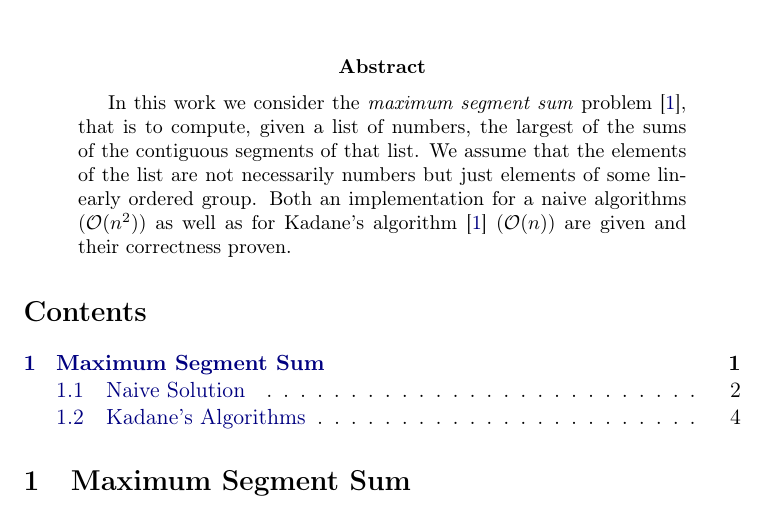
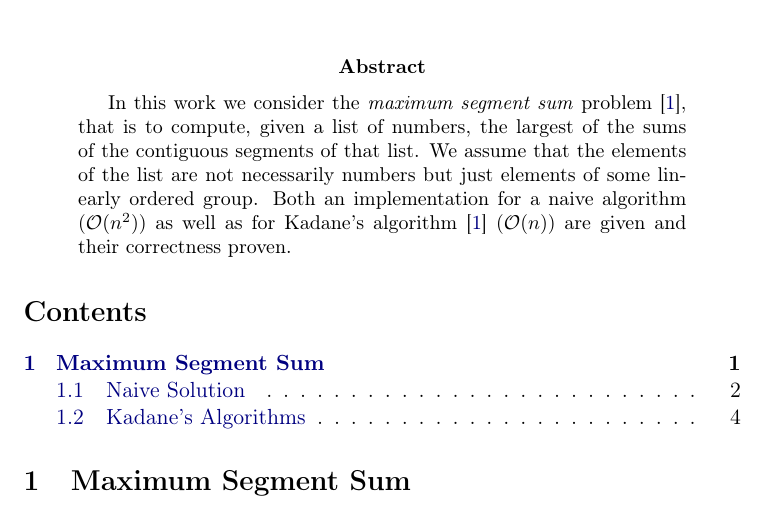
Before and after one commit to 22slin22/verified-maximum-segment-sum, a LaTeX paper (document/root.tex): part of page 1 of 5, cut so that both start at the same text. Compiled offline with pdfLaTeX.

Commit message:
afp v1.0

```diff
--- a/document/root.tex
+++ b/document/root.tex
@@ -17,11 +17,11 @@
 \maketitle
 
 \begin{abstract}
-  In this work we consider the \emph{maximum segment sum} problem~\cite{wiki}, that is to compute, given a list of numbers,
+In this work we consider the \emph{maximum segment sum} problem~\cite{wiki}, that is to compute, given a list of numbers,
 the largest of the sums of the contiguous segments of that list.
 We assume that the elements of the list are not necessarily numbers but just elements
 of some linearly ordered group.
-Both an implementation for a naive algorithms ($\mathcal{O}(n^2)$) as well as for Kadane's algorithm~\cite{wiki} ($\mathcal{O}(n)$) are given and their correctness proven.
+Both an implementation for a naive algorithm ($\mathcal{O}(n^2)$) as well as for Kadane's algorithm~\cite{wiki} ($\mathcal{O}(n)$) are given and their correctness proven.
 \end{abstract}
 
 \tableofcontents
```
Also changed, not shown: output/document/root.tex (+2 -2 lines), output/document.pdf, output/document/session_graph.pdf.
